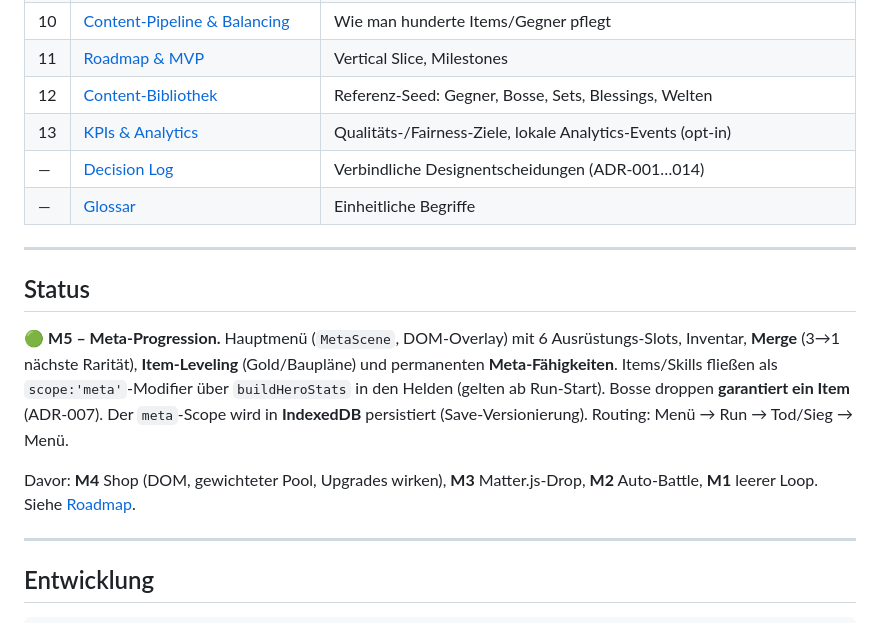
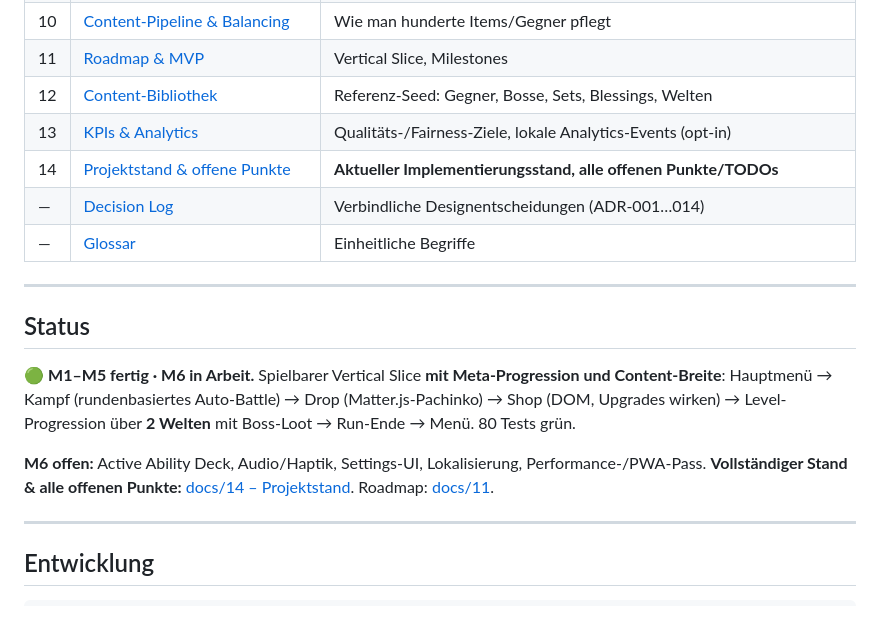
Before and after one commit to Zanip23/Cup-Crusaders, a Markdown page: README.md, the part around the change. GitHub-like rendering.

```diff
--- a/README.md
+++ b/README.md
@@ -46,6 +46,7 @@ Deliverable. Lies in dieser Reihenfolge:
 | 11 | [Roadmap & MVP](docs/11-roadmap-and-mvp.md) | Vertical Slice, Milestones |
 | 12 | [Content-Bibliothek](docs/12-content-library.md) | Referenz-Seed: Gegner, Bosse, Sets, Blessings, Welten |
 | 13 | [KPIs & Analytics](docs/13-kpis-and-analytics.md) | Qualitäts-/Fairness-Ziele, lokale Analytics-Events (opt-in) |
+| 14 | [Projektstand & offene Punkte](docs/14-project-status.md) | **Aktueller Implementierungsstand, alle offenen Punkte/TODOs** |
 | — | [Decision Log](docs/decisions.md) | Verbindliche Designentscheidungen (ADR-001…014) |
 | — | [Glossar](docs/glossary.md) | Einheitliche Begriffe |
 
@@ -53,15 +54,15 @@ Deliverable. Lies in dieser Reihenfolge:
 
 ## Status
 
-🟢 **M5 – Meta-Progression.** Hauptmenü (`MetaScene`, DOM-Overlay) mit 6
-Ausrüstungs-Slots, Inventar, **Merge** (3→1 nächste Rarität), **Item-Leveling**
-(Gold/Baupläne) und permanenten **Meta-Fähigkeiten**. Items/Skills fließen als
-`scope:'meta'`-Modifier über `buildHeroStats` in den Helden (gelten ab Run-Start).
-Bosse droppen **garantiert ein Item** (ADR-007). Der `meta`-Scope wird in
-**IndexedDB** persistiert (Save-Versionierung). Routing: Menü → Run → Tod/Sieg → Menü.
+🟢 **M1–M5 fertig · M6 in Arbeit.** Spielbarer Vertical Slice **mit Meta-Progression
+und Content-Breite**: Hauptmenü → Kampf (rundenbasiertes Auto-Battle) → Drop
+(Matter.js-Pachinko) → Shop (DOM, Upgrades wirken) → Level-Progression über **2
+Welten** mit Boss-Loot → Run-Ende → Menü. 80 Tests grün.
 
-Davor: **M4** Shop (DOM, gewichteter Pool, Upgrades wirken), **M3** Matter.js-Drop,
-**M2** Auto-Battle, **M1** leerer Loop. Siehe [Roadmap](docs/11-roadmap-and-mvp.md).
+**M6 offen:** Active Ability Deck, Audio/Haptik, Settings-UI, Lokalisierung,
+Performance-/PWA-Pass. **Vollständiger Stand & alle offenen Punkte:**
+[docs/14 – Projektstand](docs/14-project-status.md). Roadmap:
+[docs/11](docs/11-roadmap-and-mvp.md).
 
 ---
 
```
Also changed, not shown: docs/14-project-status.md (added, +145 -0 lines).
